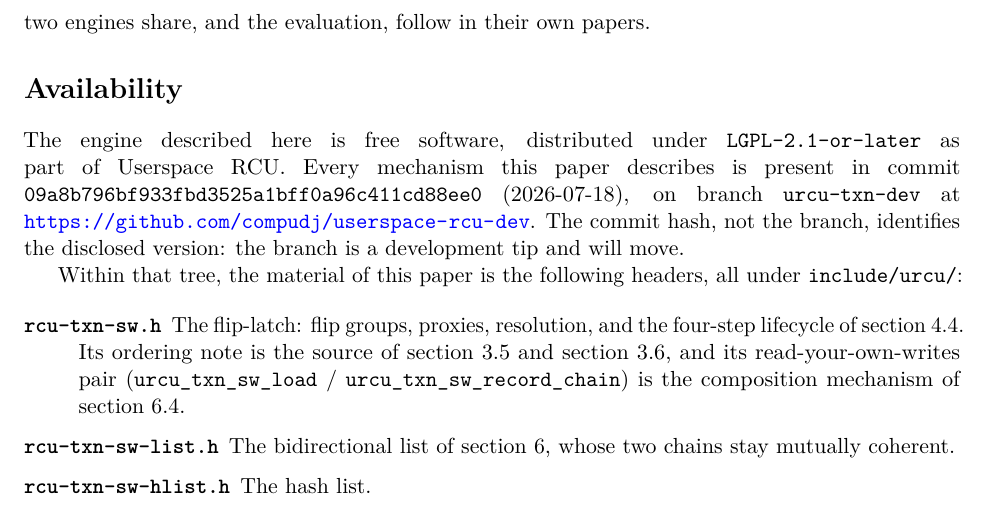
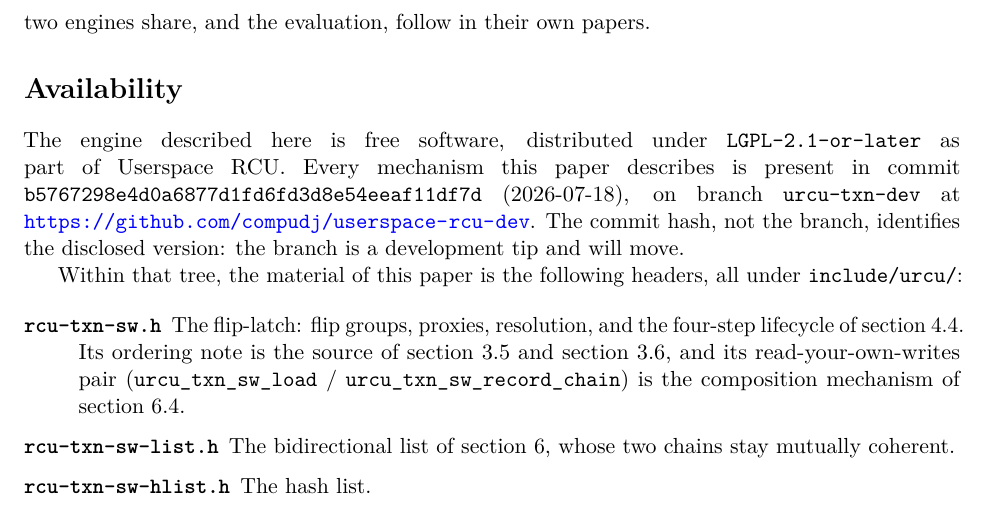
Before and after one commit to compudj/articles, a LaTeX paper (p1-sw-flip-latch/main.tex): part of page 27 of 30, cut so that both start at the same text. Compiled offline with pdfLaTeX.

Commit message:
p1: re-pin after the urcu-txn commit-message rewrite
The urcu-txn tree was force-pushed to rewrite commit messages (filter-branch), so the pinned SHAs moved while the trees stayed identical. Remapped by tree hash:

- Availability pin: 09a8b796 -> b5767298 (same tree; author date 2026-07-18 preserved)
- NOTE-comment RYW-landing refs: 10f22a76, d47aaae8, cced8fb0 -> a797a2eb, 89e8d822, f6e48016
- ec621268 (previous-pin ref) left as-is: it predates the rewrite range, so its hash is unchanged

Signed-off-by: Mathieu Desnoyers <mathieu.desnoyers@efficios.com>

```diff
--- a/p1-sw-flip-latch/main.tex
+++ b/p1-sw-flip-latch/main.tex
@@ -2244,7 +2244,7 @@ evaluation, follow in their own papers.
 The engine described here is free software, distributed under
 \code{LGPL-2.1-or-later} as part of Userspace \rcu. Every mechanism this paper
 describes is present in commit
-\code{09a8b796bf933fbd3525a1bff0a96c411cd88ee0} (2026-07-18), on branch
+\code{b5767298e4d0a6877d1fd6fd3d8e54eeaf11df7d} (2026-07-18), on branch
 \code{urcu-txn-dev} at \url{https://github.com/compudj/userspace-rcu-dev}. The
 commit hash, not the branch, identifies the disclosed version: the branch is a
 development tip and will move.
```
Also changed, not shown: p1-sw-flip-latch/main.tex (2 more changed lines).
